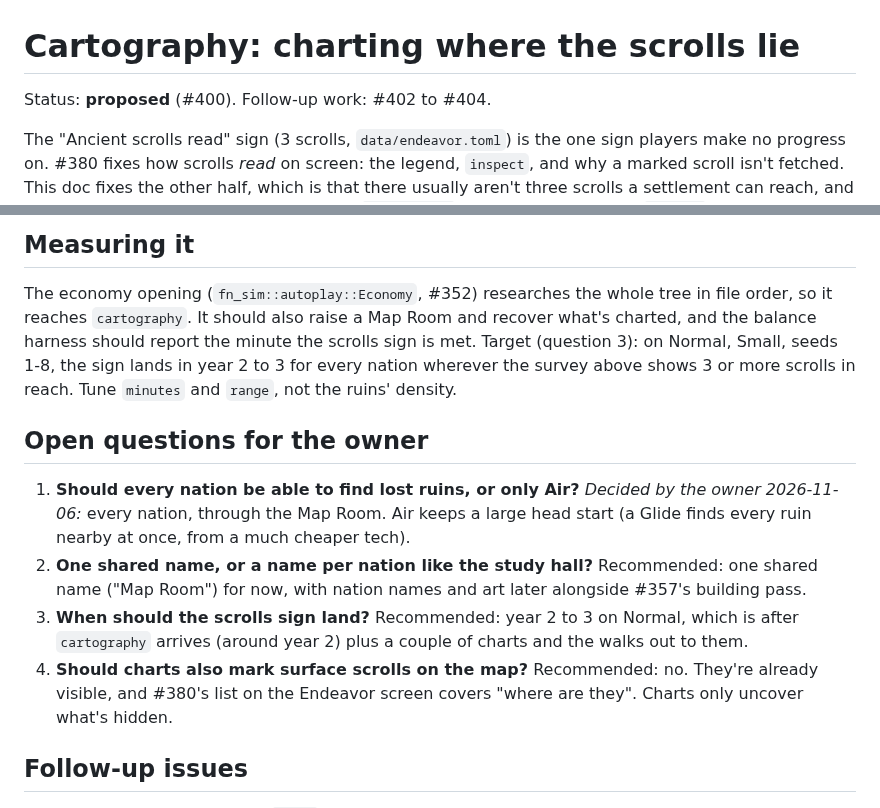
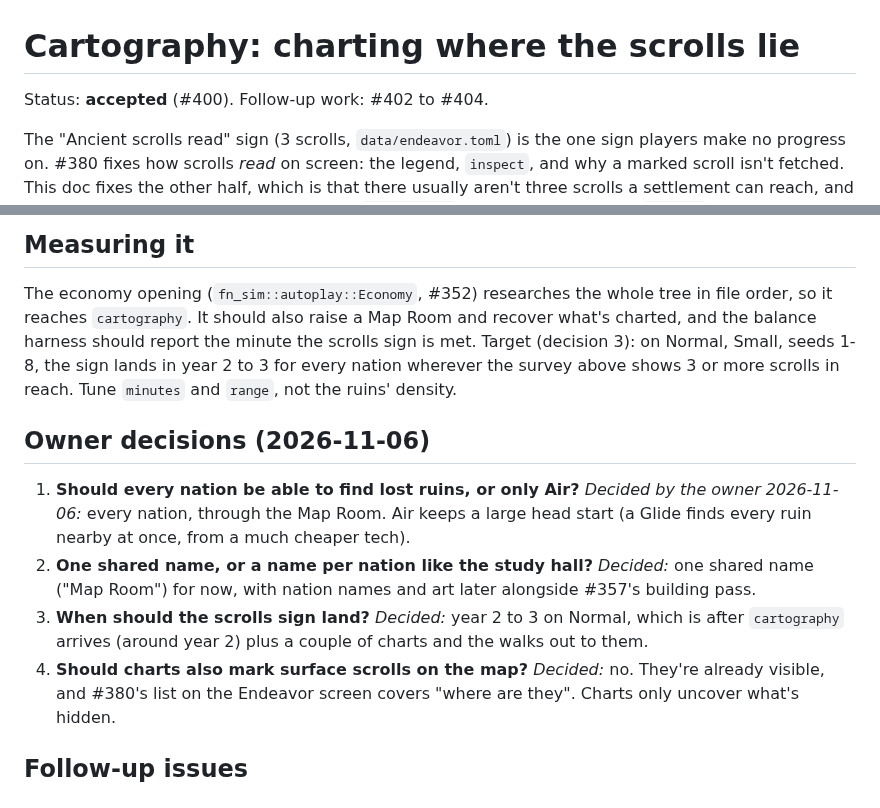
Before and after one commit to gizmo385/four-nations, a Markdown page: docs/design/cartography.md, 2 parts joined by grey strips. Rendered like a GitHub page.

Commit message:
#400: Record the owner's remaining decisions; mark the design accepted
Co-Authored-By: Claude Opus 5.5 <noreply@anthropic.com>
Claude-Session: https://claude.ai/code/session_01NoKzn3hGbAQRd8SJkKHfXK

```diff
--- a/docs/design/cartography.md
+++ b/docs/design/cartography.md
@@ -1,6 +1,6 @@
 # Cartography: charting where the scrolls lie
 
-Status: **proposed** (#400). Follow-up work: #402 to #404.
+Status: **accepted** (#400). Follow-up work: #402 to #404.
 
 The "Ancient scrolls read" sign (3 scrolls, `data/endeavor.toml`) is the one sign players make
 no progress on. #380 fixes how scrolls *read* on screen: the legend, `inspect`, and why a marked
@@ -177,20 +177,20 @@ Keep these plain, with no advice or asides (the owner's 2026-11-06 note on text
 
 The economy opening (`fn_sim::autoplay::Economy`, #352) researches the whole tree in file order,
 so it reaches `cartography`. It should also raise a Map Room and recover what's charted, and the
-balance harness should report the minute the scrolls sign is met. Target (question 3): on Normal,
+balance harness should report the minute the scrolls sign is met. Target (decision 3): on Normal,
 Small, seeds 1-8, the sign lands in year 2 to 3 for every nation wherever the survey above shows
 3 or more scrolls in reach. Tune `minutes` and `range`, not the ruins' density.
 
-## Open questions for the owner
+## Owner decisions (2026-11-06)
 
 1. **Should every nation be able to find lost ruins, or only Air?** *Decided by the owner
    2026-11-06:* every nation, through the Map Room. Air keeps a large head start (a Glide finds
    every ruin nearby at once, from a much cheaper tech).
-2. **One shared name, or a name per nation like the study hall?** Recommended: one shared name
+2. **One shared name, or a name per nation like the study hall?** *Decided:* one shared name
    ("Map Room") for now, with nation names and art later alongside #357's building pass.
-3. **When should the scrolls sign land?** Recommended: year 2 to 3 on Normal, which is after
+3. **When should the scrolls sign land?** *Decided:* year 2 to 3 on Normal, which is after
    `cartography` arrives (around year 2) plus a couple of charts and the walks out to them.
-4. **Should charts also mark surface scrolls on the map?** Recommended: no. They're already
+4. **Should charts also mark surface scrolls on the map?** *Decided:* no. They're already
    visible, and #380's list on the Endeavor screen covers "where are they". Charts only uncover
    what's hidden.
 
```
